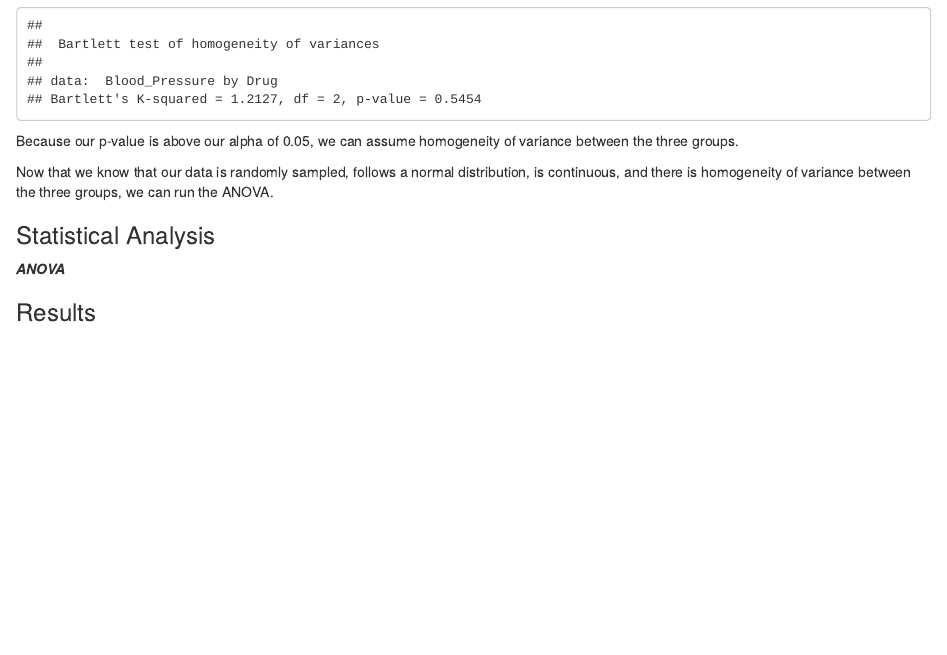
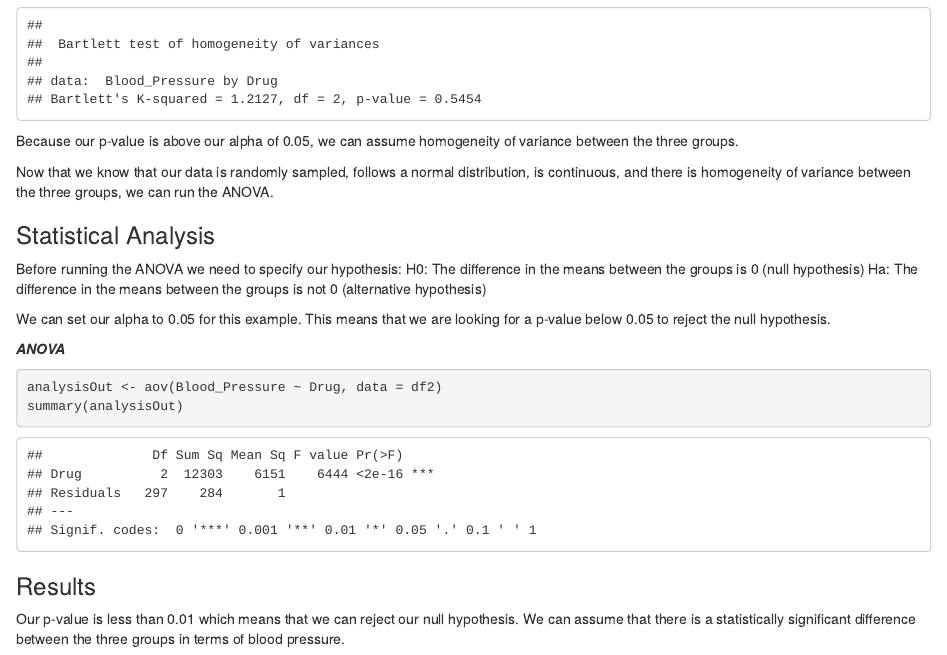
Before and after one commit to ScottSchumacker/Stats_ANOVA, an R Markdown document (Stats_ANOVA.Rmd): the page in a window 1100 px wide, from 2830 px down. Rendered offline with R 4.5, knitr and Pandoc, with nearby package versions; code that draws random numbers runs with fixed seeds of ours.

Commit message:
Added ANOVA code

````diff
--- a/Stats_ANOVA.Rmd
+++ b/Stats_ANOVA.Rmd
@@ -71,6 +71,17 @@
 
 ### Statistical Analysis
 
+Before running the ANOVA we need to specify our hypothesis:
+H0: The difference in the means between the groups is 0 (null hypothesis)
+Ha: The difference in the means between the groups is not 0 (alternative hypothesis)
+
+We can set our alpha to 0.05 for this example. This means that we are looking for a p-value below 0.05 to reject the null hypothesis.
+
 ***ANOVA***
+```{r}
+analysisOut <- aov(Blood_Pressure ~ Drug, data = df2)
+summary(analysisOut)
+```
+### Results
 
-### Results
+Our p-value is less than 0.01 which means that we can reject our null hypothesis. We can assume that there is a statistically significant difference between the three groups in terms of blood pressure.
````
